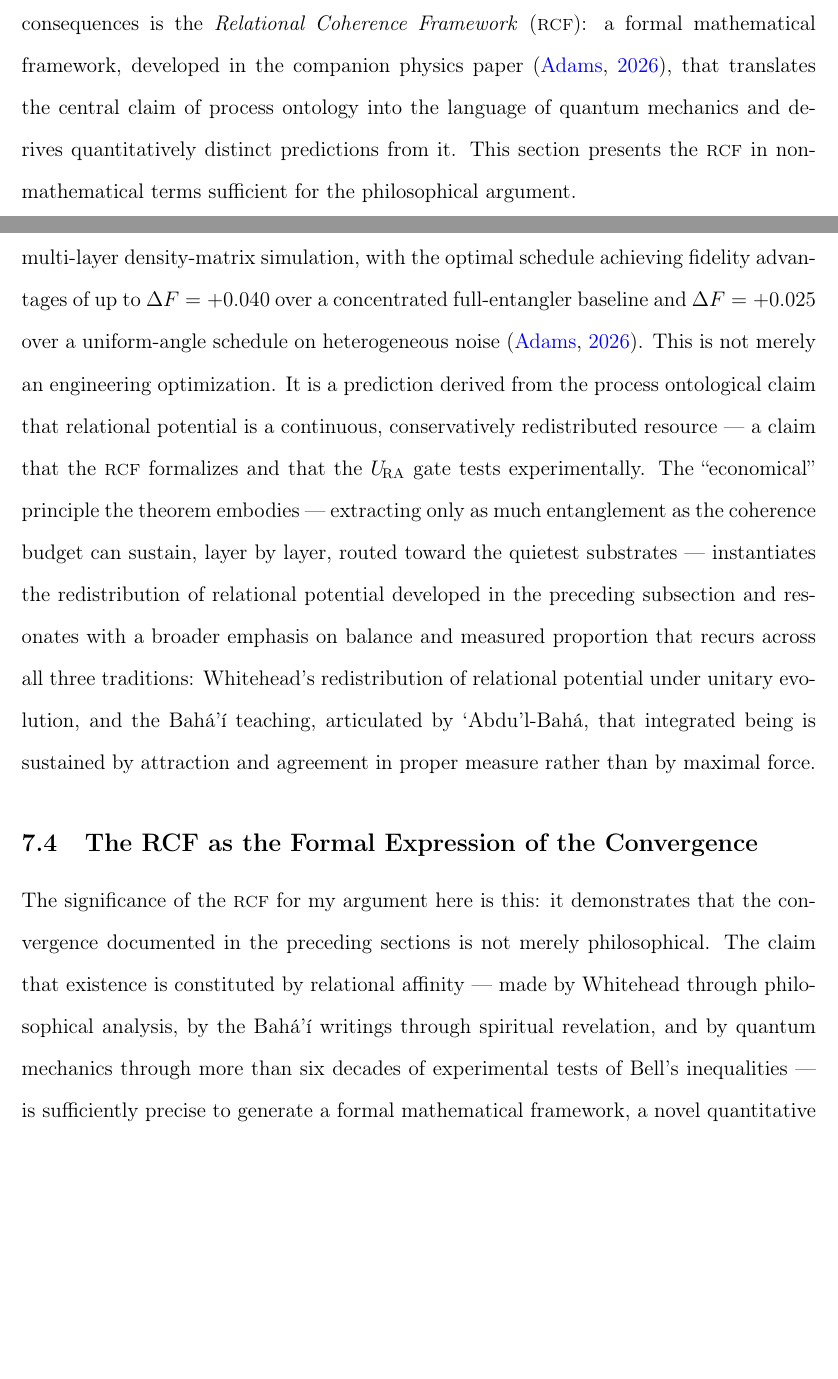
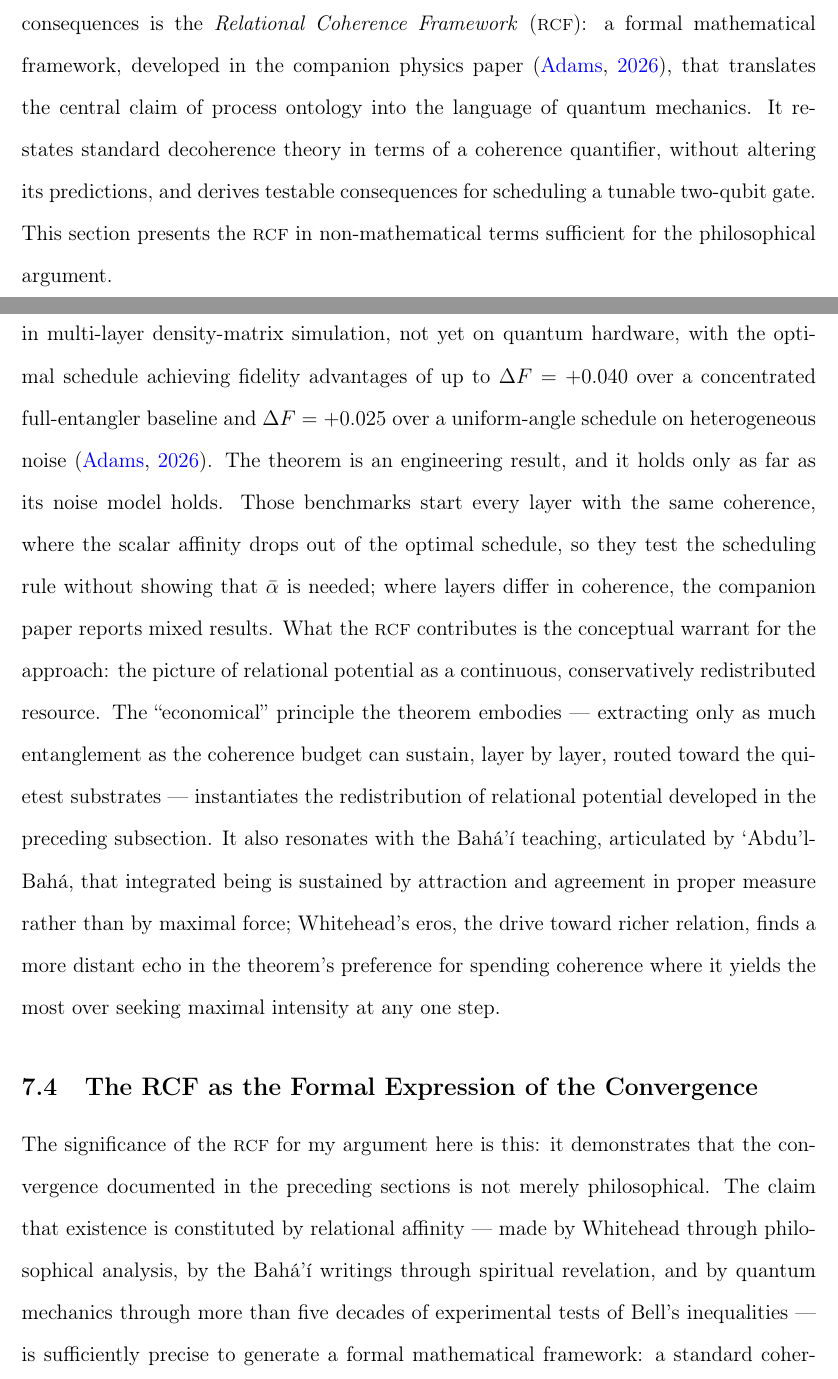
Before and after one commit to dradams-lab/pub2-philosophy, a LaTeX paper (main.tex, which reads sections/06b-rct-philosophical.tex): two parts of pages 36 and 40 of 53, joined at a grey line, cut so that both start at the same text, the shorter picture padded with empty space. Compiled offline with pdfLaTeX.

Commit message:
Fix remaining physics and accuracy items in §2, §6, §6b
- §6: entanglement no longer "sustain[s] non-local coherence against
  environmental decoherence" (decoherence is itself entanglement with the
  environment); it carries a non-local coherence that belongs to the whole
  and to neither part alone.
- §6b intro: the RCF restates standard decoherence theory in terms of a
  coherence quantifier without altering its predictions (was "derives
  quantitatively distinct predictions"), matching the §1 roadmap.
- §6b Prop II: the decay of the scalar affinity is stated for Markovian
  dephasing, as in the companion paper.
- §6b gate: URA is the standard exchange family, not a new gate (was
  "derived from the RCF"). The Allocation Theorem is an engineering result
  tested only in simulation; its benchmarks hold the scalar affinity equal
  across layers, where it drops out, and results are mixed where it
  varies. The RCF supplies the conceptual warrant (was "a prediction
  derived from the process ontological claim ... that the URA gate tests
  experimentally").
- §6b: Whitehead is no longer credited with "redistribution of relational
  potential under unitary evolution"; eros finds a distant echo in the
  theorem, as in book Ch 13.
- §6b closing: "a novel quantitative object" and "a new two-qubit gate"
  become a standard coherence quantifier given a physical grounding in the
  pointer basis, and a coherence-budget parameterization of the standard
  exchange gate.
- §2, §6b: "six decades of experimental tests of Bell's inequalities"
  becomes "more than five decades" (tests began in 1972).
- README: Pub 3 listed under its current title.

Co-Authored-By: Claude Opus 5.5 <noreply@anthropic.com>

```diff
--- a/sections/06b-rct-philosophical.tex
+++ b/sections/06b-rct-philosophical.tex
@@ -19,8 +19,10 @@ What converts this philosophical argument into a scientific contribution
 with testable consequences is the \emph{Relational Coherence Framework} (\RCF):
 a formal mathematical framework, developed in the companion physics
 paper~\citep{Adams2026Physics}, that translates the central claim of
-process ontology into the language of quantum mechanics and derives
-quantitatively distinct predictions from it.
+process ontology into the language of quantum mechanics.
+It restates standard decoherence theory in terms of a coherence
+quantifier, without altering its predictions, and derives testable
+consequences for scheduling a tunable two-qubit gate.
 This section presents the \RCF\ in non-mathematical terms sufficient for
 the philosophical argument.
 
@@ -154,25 +159,30 @@ entanglement across layers rather than concentrate it in a single gate
 (heterogeneous-noise case); and skip layers entirely when their local
 noise rate exceeds a global threshold set by the coherence budget.
 These predictions have been confirmed in multi-layer density-matrix
-simulation, with the optimal schedule achieving fidelity advantages of
-up to $\Delta F = +0.040$ over a concentrated full-entangler baseline
-and $\Delta F = +0.025$ over a uniform-angle schedule on heterogeneous
-noise~\citep{Adams2026Physics}.
-This is not merely an engineering optimization.
-It is a prediction derived from the process ontological claim that
-relational potential is a continuous, conservatively redistributed
-resource --- a claim that the \RCF\ formalizes and that the $\URA$
-gate tests experimentally.
+simulation, not yet on quantum hardware, with the optimal schedule
+achieving fidelity advantages of up to $\Delta F = +0.040$ over a
+concentrated full-entangler baseline and $\Delta F = +0.025$ over a
+uniform-angle schedule on heterogeneous noise~\citep{Adams2026Physics}.
+The theorem is an engineering result, and it holds only as far as its
+noise model holds.
+Those benchmarks start every layer with the same coherence, where the
+scalar affinity drops out of the optimal schedule, so they test the
+scheduling rule without showing that $\bar\alpha$ is needed; where
+layers differ in coherence, the companion paper reports mixed results.
+What the \RCF\ contributes is the conceptual warrant for the approach:
+the picture of relational potential as a continuous, conservatively
+redistributed resource.
 The ``economical'' principle the theorem embodies --- extracting only
 as much entanglement as the coherence budget can sustain, layer by
 layer, routed toward the quietest substrates --- instantiates the
 redistribution of relational potential developed in the preceding
-subsection and resonates with a broader emphasis on balance and measured
-proportion that recurs across all three traditions: Whitehead's
-redistribution of relational potential under unitary evolution, and the
-\bahai teaching, articulated by \AbdulBaha, that integrated being is
-sustained by attraction and agreement in proper measure rather than by
-maximal force.
+subsection.
+It also resonates with the \bahai teaching, articulated by \AbdulBaha,
+that integrated being is sustained by attraction and agreement in proper
+measure rather than by maximal force; Whitehead's eros, the drive toward
+richer relation, finds a more distant echo in the theorem's preference
+for spending coherence where it yields the most over seeking maximal
+intensity at any one step.
 
 \subsection{The RCF as the Formal Expression of the Convergence}
 
@@ -182,7 +192,6 @@ is not merely philosophical.
 The claim that existence is constituted by relational affinity --- made
 by Whitehead through philosophical analysis, by the \bahai writings
 through spiritual revelation, and by quantum mechanics through more than
-six decades of experimental tests of Bell's inequalities --- is
-sufficiently precise to generate a formal mathematical framework, a
-novel quantitative object (the Affinity Operator), a new two-qubit gate,
-and testable predictions about gate fidelity under realistic noise.
+five decades of experimental tests of Bell's inequalities --- is
+sufficiently precise to generate a formal mathematical framework: a
+standard coherence quantifier given a physical grounding in the pointer
```
Also changed, not shown: sections/02-against-substance.tex (+1 -1 lines), sections/06-semantic-bridge.tex (+3 -2 lines), README.md, sections/06b-rct-philosophical.tex (22 more changed lines).
